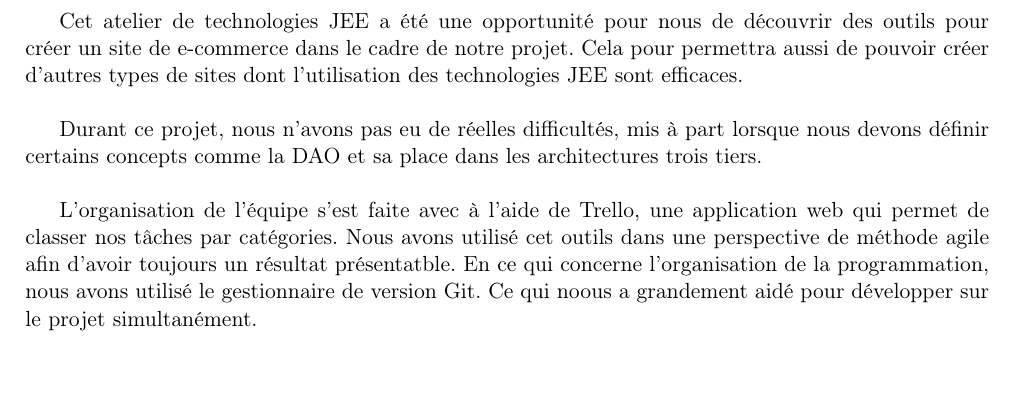
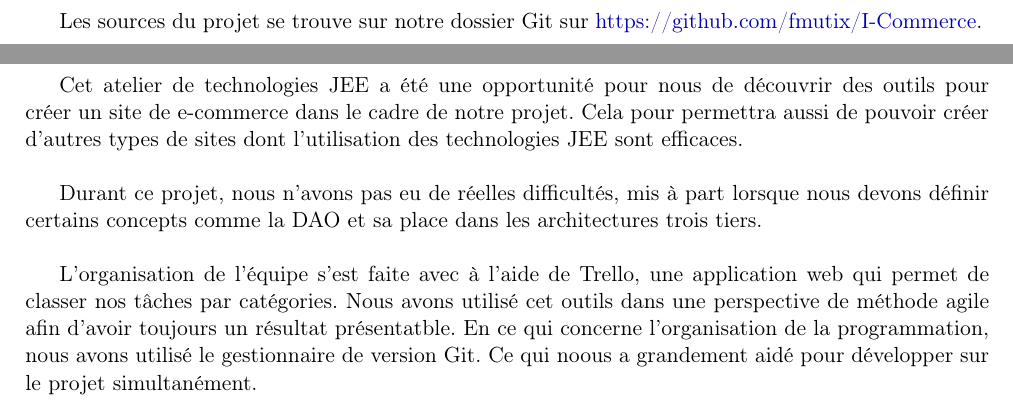
Before and after one commit to fmutix/I-Commerce, a LaTeX document (report/main.tex, which reads report/sources.tex): part of page 7 of 7 before the commit and two parts of pages 7 and 8 of 8 after it, the two joined at a grey line, cut at the place of the change, the shorter picture padded with empty space. Compiled offline with pdfLaTeX.

Commit message:
report source code

```diff
--- a/report/main.tex
+++ b/report/main.tex
@@ -110,6 +110,9 @@
 \input{database.tex}
 \newpage
 
+\input{sources.tex}
+\newpage
+
 \input{conclusion.tex}
 
 \end{document}
--- /dev/null
+++ b/report/sources.tex
@@ -0,0 +1,5 @@
+\section{Code source}
+
+Les sources du projet se trouve sur notre dossier Git sur
+\href{https://github.com/fmutix/I-Commerce}
+{https://github.com/fmutix/I-Commerce}.
```
